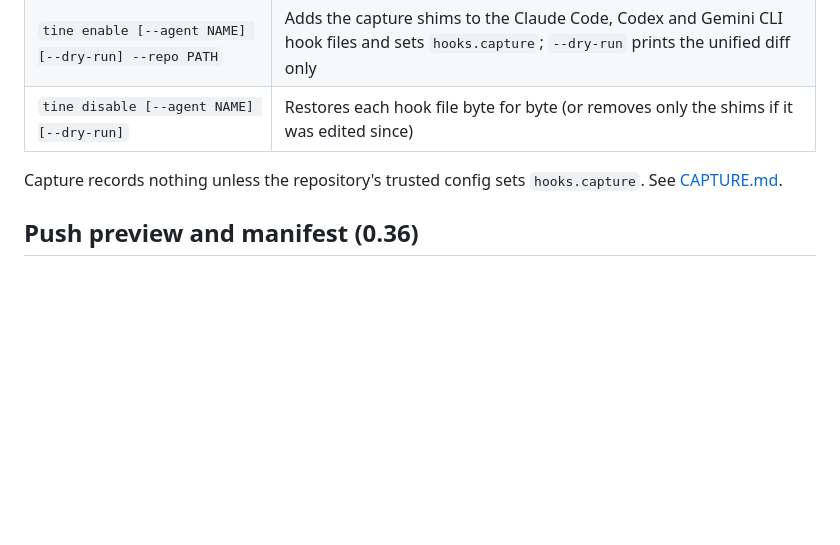
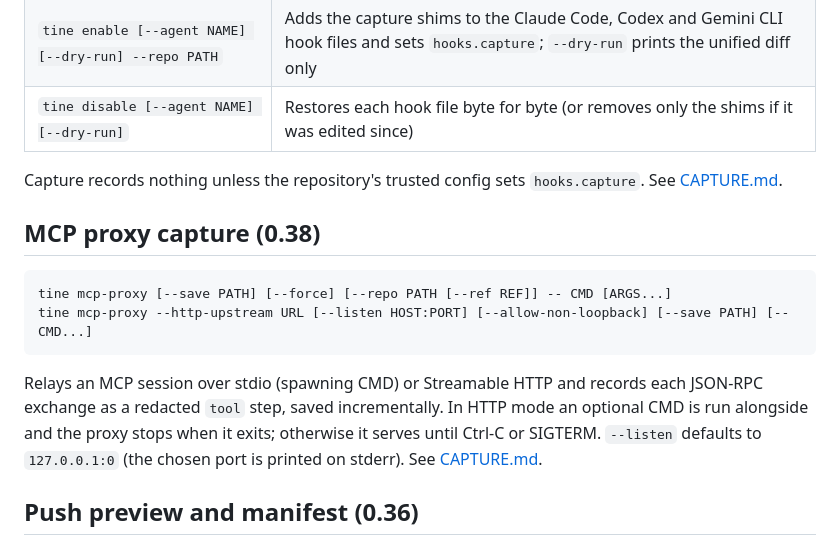
Before and after one commit to 0xcircuitbreaker/opentine, a Markdown page: docs/CLI.md, the part around the change. Rendered like a GitHub page; blank space fills up the shorter version.

````diff
--- a/docs/CLI.md
+++ b/docs/CLI.md
@@ -461,6 +461,20 @@ payload as their command's `--json`:
 Capture records nothing unless the repository's trusted config sets
 `hooks.capture`. See [CAPTURE.md](CAPTURE.md#per-turn-capture-tine-hook-capture-opentine-hook1).
 
+## MCP proxy capture (0.38)
+
+```text
+tine mcp-proxy [--save PATH] [--force] [--repo PATH [--ref REF]] -- CMD [ARGS...]
+tine mcp-proxy --http-upstream URL [--listen HOST:PORT] [--allow-non-loopback] [--save PATH] [-- CMD...]
+```
+
+Relays an MCP session over stdio (spawning CMD) or Streamable HTTP and records
+each JSON-RPC exchange as a redacted `tool` step, saved incrementally. In HTTP
+mode an optional CMD is run alongside and the proxy stops when it exits;
+otherwise it serves until Ctrl-C or SIGTERM. `--listen` defaults to
+`127.0.0.1:0` (the chosen port is printed on stderr). See
+[CAPTURE.md](CAPTURE.md#6b-live-capture-an-mcp-session-038).
+
 ## Push preview and manifest (0.36)
 
 `tine push REMOTE --dry-run` (alias `--outgoing`) prints, as JSON, exactly what
````
Also changed, not shown: README.md (+8 -1 lines), docs/CAPTURE.md (+38 -0 lines).
